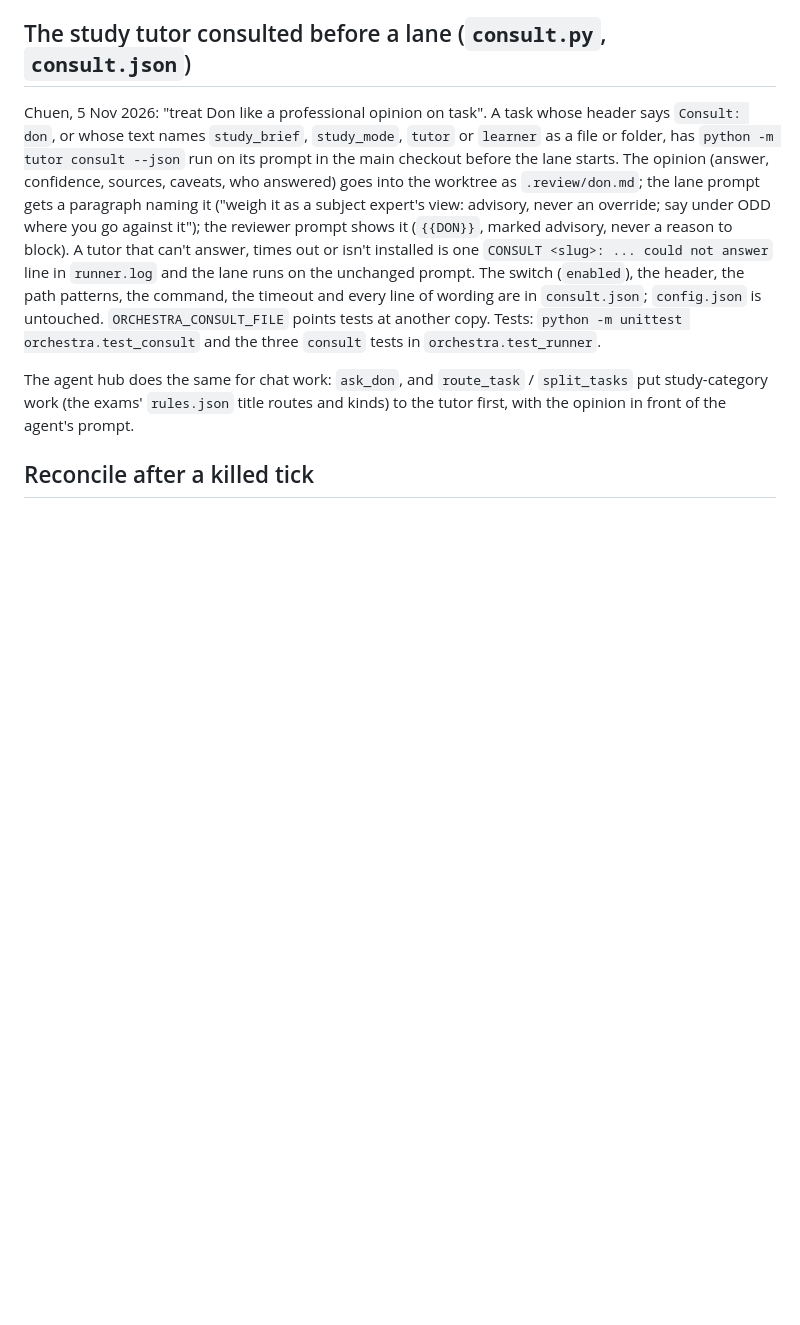
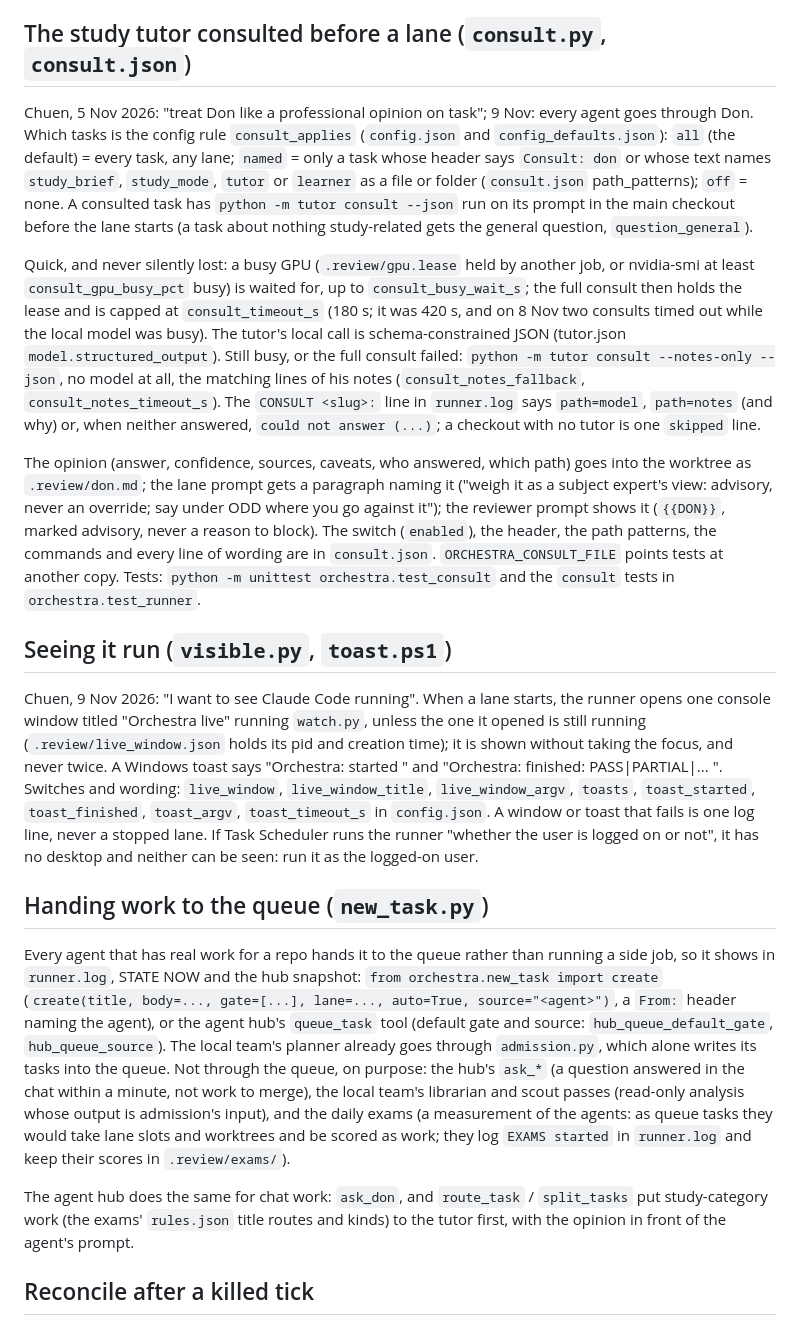
Before and after one commit to chuenchuen058/denisse, a Markdown page: orchestra/README.md, the part around the change. Rendered like a GitHub page; blank space fills up the shorter version.

Commit message:
docs: every task through Don, the live window and toasts, the queue for every agent
Co-Authored-By: Claude Opus 5.5 <noreply@anthropic.com>

```diff
--- a/orchestra/README.md
+++ b/orchestra/README.md
@@ -107,22 +107,67 @@ registers it at 07:10 alongside the runner. Tests:
 
 ## The study tutor consulted before a lane (`consult.py`, `consult.json`)
 
-Chuen, 5 Nov 2026: "treat Don like a professional opinion on task". A task
-whose header says `Consult: don`, or whose text names `study_brief`,
-`study_mode`, `tutor` or `learner` as a file or folder, has `python -m tutor
-consult --json` run on its prompt in the main checkout before the lane starts.
-The opinion (answer, confidence, sources, caveats, who answered) goes into the
-worktree as `.review/don.md`; the lane prompt gets a paragraph naming it
-("weigh it as a subject expert's view: advisory, never an override; say under
-ODD where you go against it"); the reviewer prompt shows it (`{{DON}}`, marked
-advisory, never a reason to block). A tutor that can't answer, times out or
-isn't installed is one `CONSULT <slug>: ... could not answer` line in
-`runner.log` and the lane runs on the unchanged prompt. The switch
-(`enabled`), the header, the path patterns, the command, the timeout and every
-line of wording are in `consult.json`; `config.json` is untouched.
-`ORCHESTRA_CONSULT_FILE` points tests at another copy. Tests:
-`python -m unittest orchestra.test_consult` and the three `consult` tests in
+Chuen, 5 Nov 2026: "treat Don like a professional opinion on task"; 9 Nov:
+every agent goes through Don. Which tasks is the config rule
+`consult_applies` (`config.json` and `config_defaults.json`): `all` (the
+default) = every task, any lane; `named` = only a task whose header says
+`Consult: don` or whose text names `study_brief`, `study_mode`, `tutor` or
+`learner` as a file or folder (`consult.json` path_patterns); `off` = none.
+A consulted task has `python -m tutor consult --json` run on its prompt in the
+main checkout before the lane starts (a task about nothing study-related gets
+the general question, `question_general`).
+
+Quick, and never silently lost: a busy GPU (`.review/gpu.lease` held by
+another job, or nvidia-smi at least `consult_gpu_busy_pct` busy) is waited
+for, up to `consult_busy_wait_s`; the full consult then holds the lease and is
+capped at `consult_timeout_s` (180 s; it was 420 s, and on 8 Nov two consults
+timed out while the local model was busy). The tutor's local call is
+schema-constrained JSON (tutor.json `model.structured_output`). Still busy, or
+the full consult failed: `python -m tutor consult --notes-only --json`, no
+model at all, the matching lines of his notes (`consult_notes_fallback`,
+`consult_notes_timeout_s`). The `CONSULT <slug>:` line in `runner.log` says
+`path=model`, `path=notes` (and why) or, when neither answered, `could not
+answer (...)`; a checkout with no tutor is one `skipped` line.
+
+The opinion (answer, confidence, sources, caveats, who answered, which path)
+goes into the worktree as `.review/don.md`; the lane prompt gets a paragraph
+naming it ("weigh it as a subject expert's view: advisory, never an override;
+say under ODD where you go against it"); the reviewer prompt shows it
+(`{{DON}}`, marked advisory, never a reason to block). The switch (`enabled`),
+the header, the path patterns, the commands and every line of wording are in
+`consult.json`. `ORCHESTRA_CONSULT_FILE` points tests at another copy. Tests:
+`python -m unittest orchestra.test_consult` and the `consult` tests in
 `orchestra.test_runner`.
+
+## Seeing it run (`visible.py`, `toast.ps1`)
+
+Chuen, 9 Nov 2026: "I want to see Claude Code running". When a lane starts,
+the runner opens one console window titled "Orchestra live" running
+`watch.py`, unless the one it opened is still running (`.review/live_window.json`
+holds its pid and creation time); it is shown without taking the focus, and
+never twice. A Windows toast says "Orchestra: <lane> started <title>" and
+"Orchestra: <lane> finished: PASS|PARTIAL|... <title>". Switches and wording:
+`live_window`, `live_window_title`, `live_window_argv`, `toasts`,
+`toast_started`, `toast_finished`, `toast_argv`, `toast_timeout_s` in
+`config.json`. A window or toast that fails is one log line, never a stopped
+lane. If Task Scheduler runs the runner "whether the user is logged on or not",
+it has no desktop and neither can be seen: run it as the logged-on user.
+
+## Handing work to the queue (`new_task.py`)
+
+Every agent that has real work for a repo hands it to the queue rather than
+running a side job, so it shows in `runner.log`, STATE NOW and the hub
+snapshot: `from orchestra.new_task import create` (`create(title, body=...,
+gate=[...], lane=..., auto=True, source="<agent>")`, a `From:` header naming
+the agent), or the agent hub's `queue_task` tool (default gate and source:
+`hub_queue_default_gate`, `hub_queue_source`). The local team's planner
+already goes through `admission.py`, which alone writes its tasks into the
+queue. Not through the queue, on purpose: the hub's `ask_*` (a question
+answered in the chat within a minute, not work to merge), the local team's
+librarian and scout passes (read-only analysis whose output is admission's
+input), and the daily exams (a measurement of the agents: as queue tasks they
+would take lane slots and worktrees and be scored as work; they log
+`EXAMS started` in `runner.log` and keep their scores in `.review/exams/`).
 
 The agent hub does the same for chat work: `ask_don`, and `route_task` /
 `split_tasks` put study-category work (the exams' `rules.json` title routes
```
Also changed, not shown: docs/operator_guide.md (+3 -1 lines).
